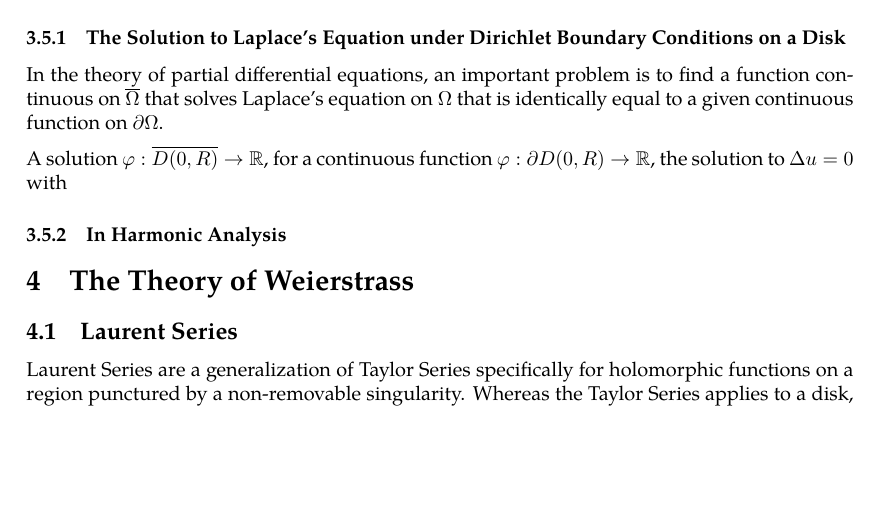
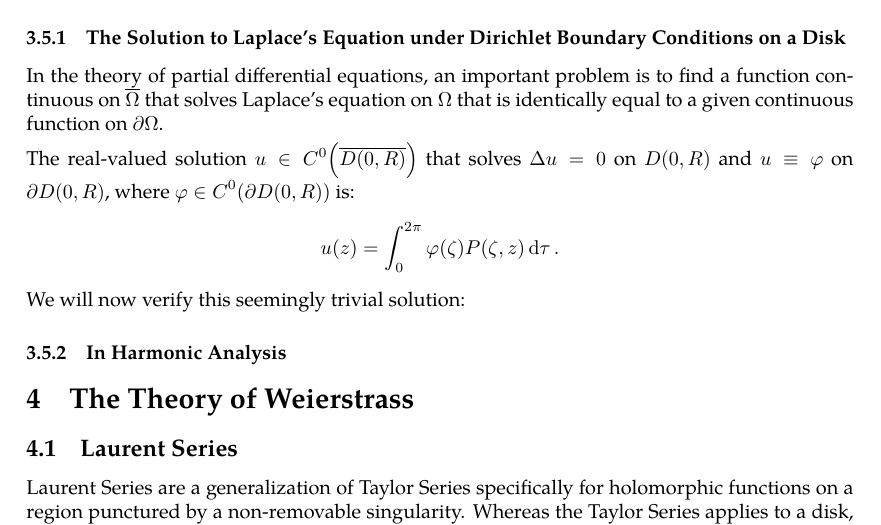
Before and after one commit to slipperking/complex-analysis-latex, a LaTeX document (main.tex): part of page 61 of 62, cut so that both start at the same text, the shorter picture padded with empty space. Compiled offline with pdfLaTeX.

Commit message:
overleaf_to_git (Sat Jun 14 00:23:03 2025 -0700): update main.tex from r11762 to r11788

```diff
--- a/main.tex
+++ b/main.tex
@@ -1530,7 +1530,10 @@ The Poisson kernel is important in many branches of mathematics. We will introdu
 \subsubsection{The Solution to Laplace's Equation under Dirichlet Boundary Conditions on a Disk}
 In the theory of partial differential equations, an important problem is to find a function continuous on \(\overline{\Omega}\) that solves Laplace's equation on \(\Omega\) that is identically equal to a given continuous function on \(\partial\Omega\).
 
-A solution \(\varphi:\overline{D(0,R)}\to\mathbb{R}\), for a continuous function \(\varphi:\partial D(0,R)\to\mathbb{R}\), the solution to \(\Delta u=0\) with
+The real-valued solution \(u\in C^0\paren{\overline{D(0,R)}}\) that solves \(\Delta u=0\) on \(D(0,R)\) and \(u\equiv\varphi\) on \(\partial D(0,R)\), where \(\varphi\in C^0\paren{\partial D(0,R)}\) is:
+\[u(z)=\int_0^{2\pi}\varphi(\zeta)P(\zeta,z)\dd{\tau}.\]
+We will now verify this seemingly trivial solution:
+
 \subsubsection{In Harmonic Analysis}
 \section{The Theory of Weierstrass}
 \subsection{Laurent Series}
```
